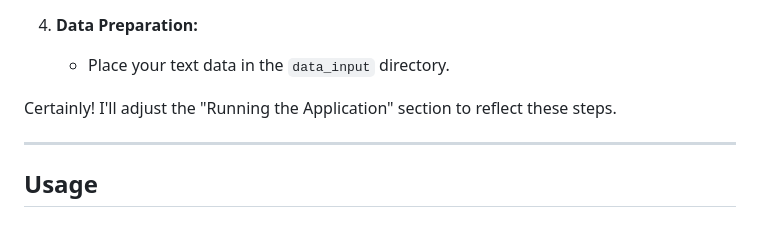
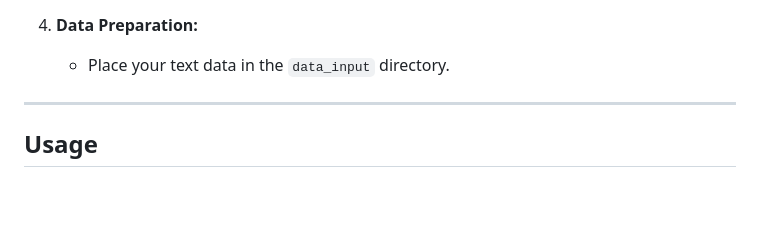
Before and after one commit to TilmanLudewigtHaufe/GraphAugmented-Legal-RAG, a Markdown page: README.md, the part around the change. Rendered like a GitHub page; blank space fills up the shorter version.

Commit message:
Add simple README

```diff
--- a/README.md
+++ b/README.md
@@ -41,8 +41,6 @@ Welcome to my project, a specialized application tailored for the analysis and v
 
 4. **Data Preparation:**
    - Place your text data in the `data_input` directory.
-
-Certainly! I'll adjust the "Running the Application" section to reflect these steps.
 
 ---
 
```
